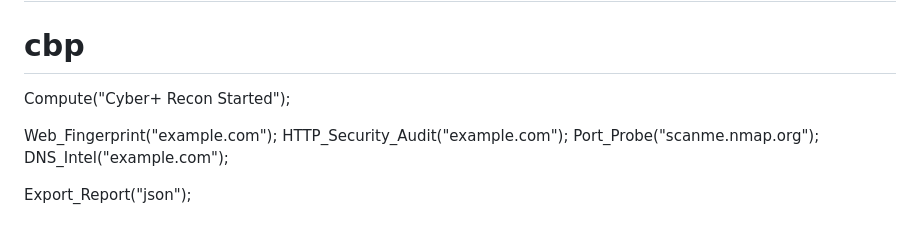
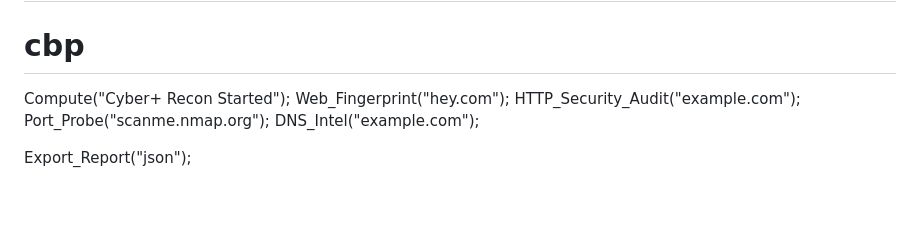
Before and after one commit to TanmayCzax/CyberPlus-1.0, a Markdown page: README.md, the part around the change. Drawn GitHub-style; blank space fills up the shorter version.

```diff
--- a/README.md
+++ b/README.md
@@ -55,8 +55,7 @@ cd Cyber-Programming-language-Alpha/Golang
 # cbp
 
 Compute("Cyber+ Recon Started");
-
-Web_Fingerprint("example.com");
+Web_Fingerprint("hey.com");
 HTTP_Security_Audit("example.com");
 Port_Probe("scanme.nmap.org");
 DNS_Intel("example.com");
```
